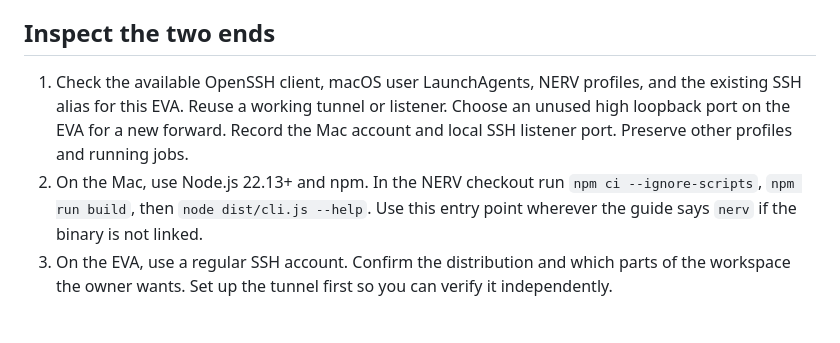
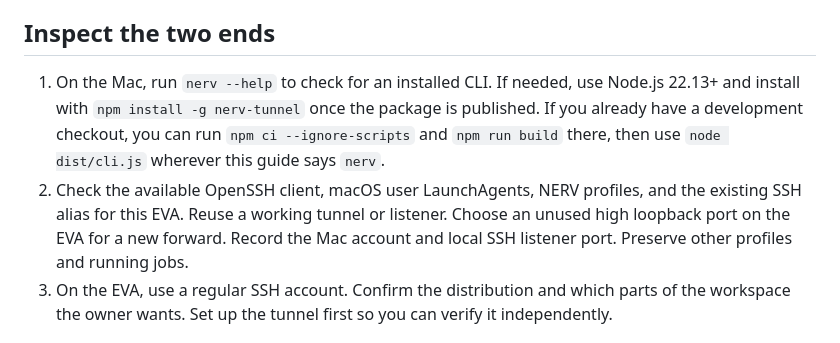
Before and after one commit to eripley/nerv-tunnel, a Markdown page: docs/agent-setup.md, the part around the change. Rendered like a GitHub page.

```diff
--- a/docs/agent-setup.md
+++ b/docs/agent-setup.md
@@ -4,8 +4,8 @@ Help me connect my Mac and one Linux machine I administer. Work from the Mac. Se
 
 ## Inspect the two ends
 
-1. Check the available OpenSSH client, macOS user LaunchAgents, NERV profiles, and the existing SSH alias for this EVA. Reuse a working tunnel or listener. Choose an unused high loopback port on the EVA for a new forward. Record the Mac account and local SSH listener port. Preserve other profiles and running jobs.
-2. On the Mac, use Node.js 22.13+ and npm. In the NERV checkout run `npm ci --ignore-scripts`, `npm run build`, then `node dist/cli.js --help`. Use this entry point wherever the guide says `nerv` if the binary is not linked.
+1. On the Mac, run `nerv --help` to check for an installed CLI. If needed, use Node.js 22.13+ and install with `npm install -g nerv-tunnel` once the package is published. If you already have a development checkout, you can run `npm ci --ignore-scripts` and `npm run build` there, then use `node dist/cli.js` wherever this guide says `nerv`.
+2. Check the available OpenSSH client, macOS user LaunchAgents, NERV profiles, and the existing SSH alias for this EVA. Reuse a working tunnel or listener. Choose an unused high loopback port on the EVA for a new forward. Record the Mac account and local SSH listener port. Preserve other profiles and running jobs.
 3. On the EVA, use a regular SSH account. Confirm the distribution and which parts of the workspace the owner wants. Set up the tunnel first so you can verify it independently.
 
 ## Prepare the requested workspace
```
Also changed, not shown: README.md (+15 -6 lines), README.ru.md (+15 -6 lines), docs/terminal.png (added), 8 other files.
